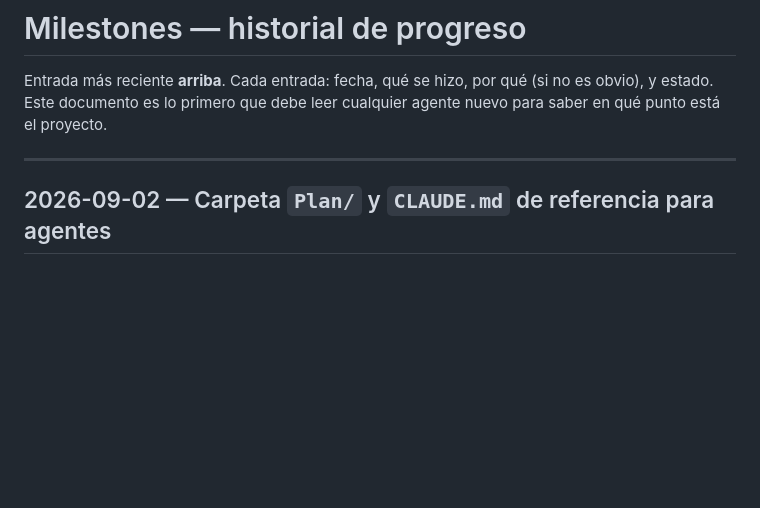
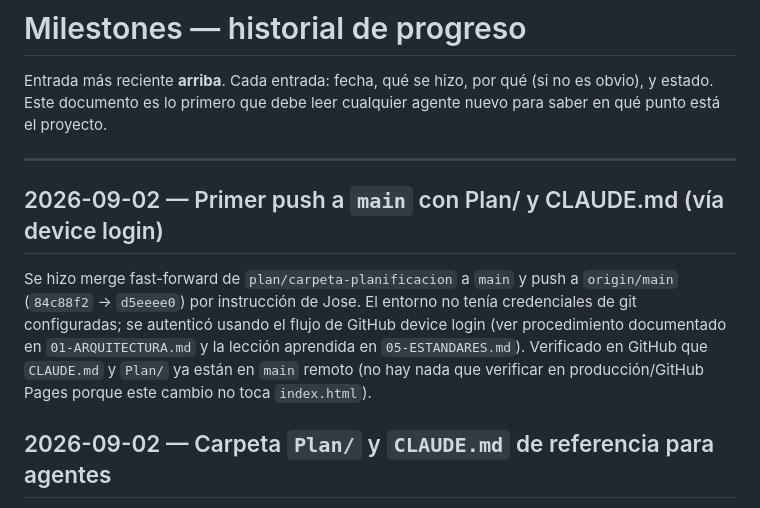
Before and after one commit to llorente21/asigna-tickets, a Markdown page: Plan/04-MILESTONES.md, the part around the change. GitHub-like rendering; blank space fills up the shorter version.

```diff
--- a/Plan/04-MILESTONES.md
+++ b/Plan/04-MILESTONES.md
@@ -5,6 +5,15 @@ obvio), y estado. Este documento es lo primero que debe leer cualquier agente nu
 para saber en qué punto está el proyecto.
 
 ---
+
+## 2026-09-02 — Primer push a `main` con Plan/ y CLAUDE.md (vía device login)
+Se hizo merge fast-forward de `plan/carpeta-planificacion` a `main` y push a
+`origin/main` (`84c88f2` → `d5eeee0`) por instrucción de Jose. El entorno no tenía
+credenciales de git configuradas; se autenticó usando el flujo de GitHub device
+login (ver procedimiento documentado en `01-ARQUITECTURA.md` y la lección aprendida
+en `05-ESTANDARES.md`). Verificado en GitHub que `CLAUDE.md` y `Plan/` ya están en
+`main` remoto (no hay nada que verificar en producción/GitHub Pages porque este
+cambio no toca `index.html`).
 
 ## 2026-09-02 — Carpeta `Plan/` y `CLAUDE.md` de referencia para agentes
 Se creó esta carpeta (`Plan/`) como fuente de verdad de planificación para cualquier
```
Also changed, not shown: Plan/01-ARQUITECTURA.md (+49 -0 lines), Plan/05-ESTANDARES.md (+14 -1 lines).
